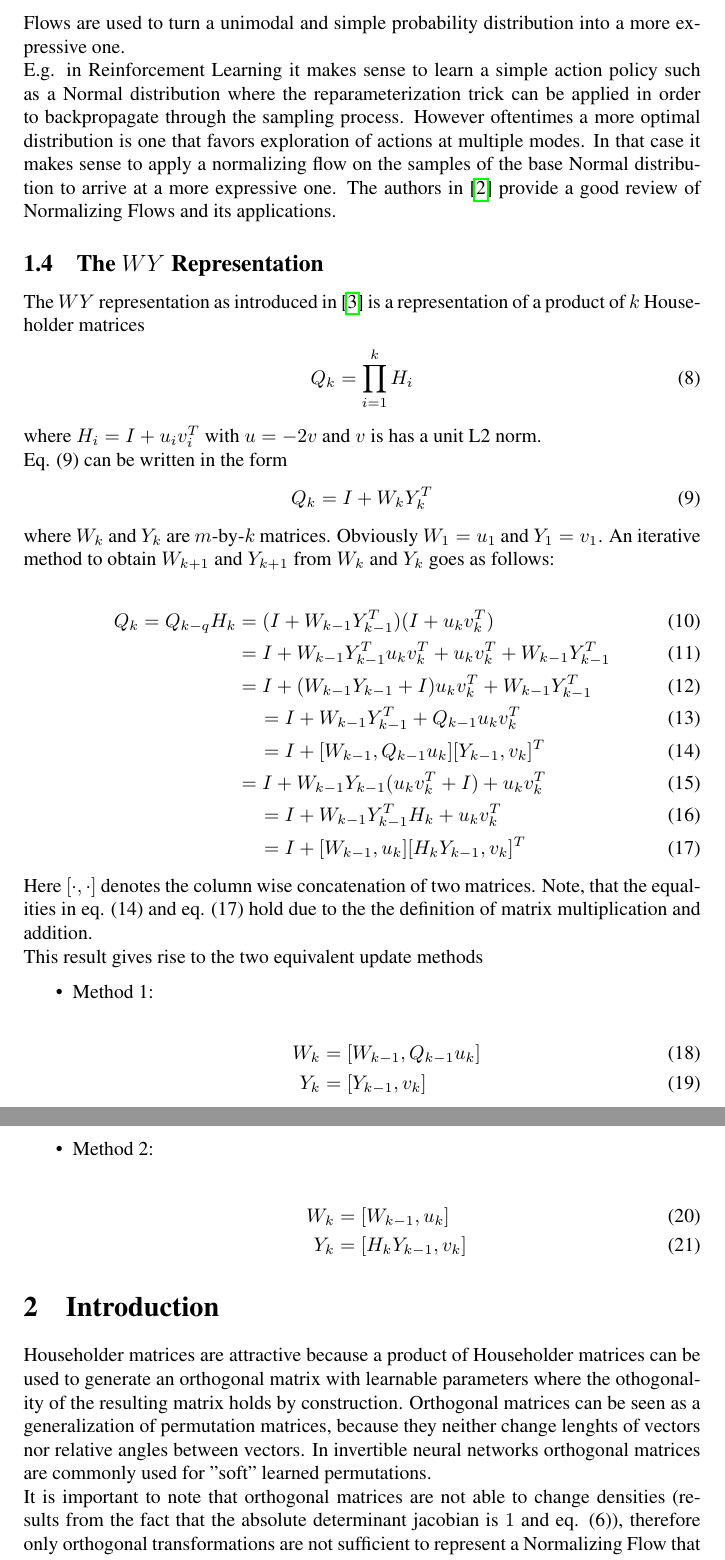
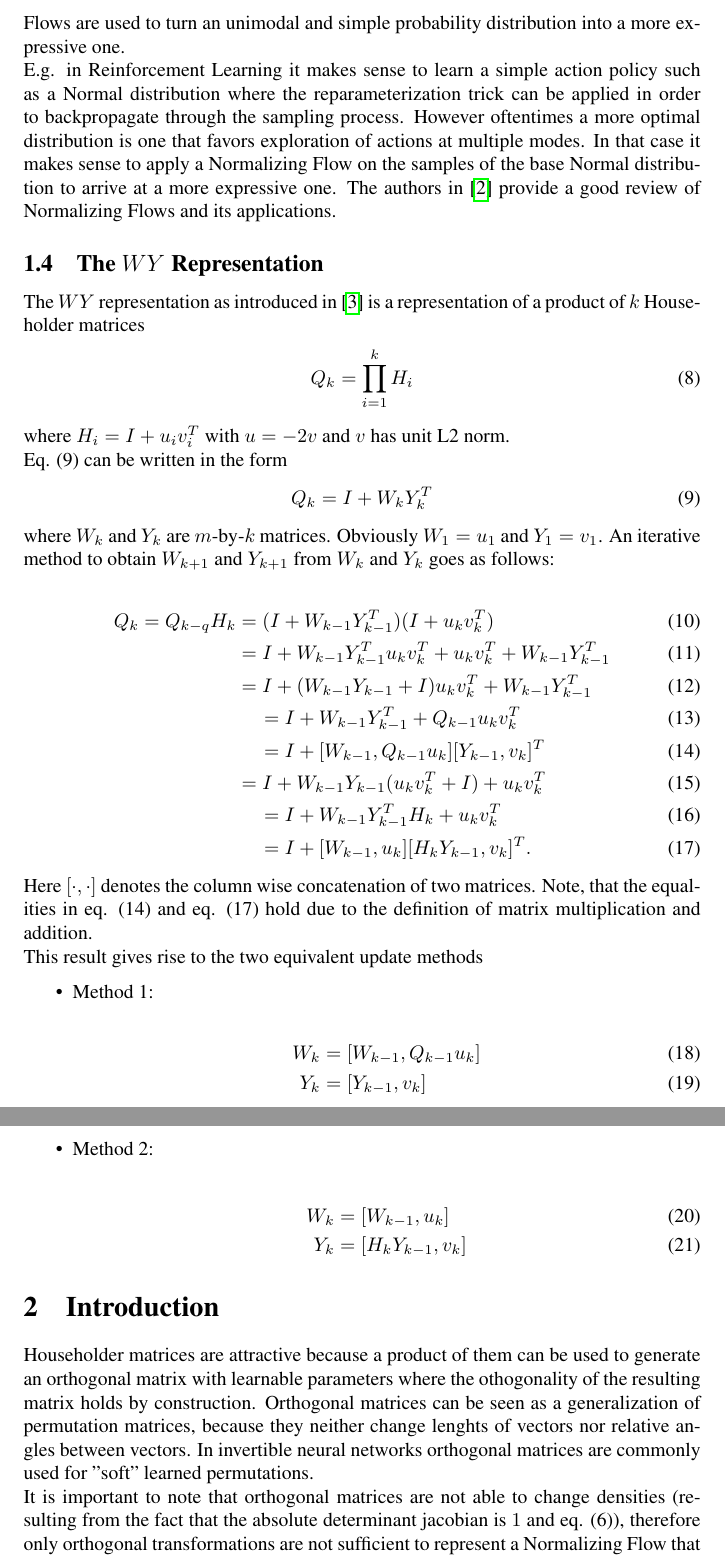
Before and after one commit to paulhfu/Faster-Orthogonal-Parameterization-with-Householder-Matrices, a LaTeX document (report/report.tex): two parts of pages 3 and 4 of 6, joined at a grey line, cut so that both start at the same text. Compiled offline with pdfLaTeX.

Commit message:
report_final

```diff
--- a/report/report.tex
+++ b/report/report.tex
@@ -112,8 +112,8 @@ This means of course, that for a concatenation of $N$ diffeomorphic mappings whe
 p_{U_0}(u_0) = p_V(\phi_0^{-1}(\phi_1^{-1}(...\phi_N^{-1}(u_{N-1}))))\prod_{i=1}^{N}|det(D\phi_i^{-1}(u_i))|
 \end{align}
 
-Optimizing the function parameters of the transformations $\phi_i$ by e.g. a gradient method leads to a class of generative models called Normalizing Flows. Usually Normalizing Flows are used to turn a unimodal and simple probability distribution into a more expressive one.\\
-E.g. in Reinforcement Learning it makes sense to learn a simple action policy such as a Normal distribution where the reparameterization trick can be applied in order to backpropagate through the sampling process. However oftentimes a more optimal distribution is one that favors exploration of actions at multiple modes. In that case it makes sense to apply a normalizing flow on the samples of the base Normal distribution to arrive at a more expressive one. The authors in \cite{Kobyzev_2020} provide a good review of Normalizing Flows and its applications.
+Optimizing the function parameters of the transformations $\phi_i$ by e.g. a gradient method leads to a class of generative models called Normalizing Flows. Usually Normalizing Flows are used to turn an unimodal and simple probability distribution into a more expressive one.\\
+E.g. in Reinforcement Learning it makes sense to learn a simple action policy such as a Normal distribution where the reparameterization trick can be applied in order to backpropagate through the sampling process. However oftentimes a more optimal distribution is one that favors exploration of actions at multiple modes. In that case it makes sense to apply a Normalizing Flow on the samples of the base Normal distribution to arrive at a more expressive one. The authors in \cite{Kobyzev_2020} provide a good review of Normalizing Flows and its applications.
 
 
 \subsection{The $WY$ Representation}\label{sec_wy}
@@ -121,7 +121,7 @@ The $WY$ representation as introduced in \cite{WY} is a representation of a prod
 \begin{align}
 	Q_k = \prod_{i=1}^kH_i
 \end{align}
-where $H_i=I + u_iv_i^T$ with $u=-2v$ and $v$ is has a unit L2 norm.\\
+where $H_i=I + u_iv_i^T$ with $u=-2v$ and $v$ has unit L2 norm.\\
 Eq. (9) can be written in the form
 \begin{align}
 Q_k = I + W_kY_k^T
@@ -135,9 +135,9 @@ where $W_k$ and $Y_k$ are $m$-by-$k$ matrices. Obviously $W_1=u_1$ and $Y_1=v_1$
 	&\text{\hspace{4mm}} = I + [W_{k-1}, Q_{k-1}u_k][Y_{k-1}, v_k]^T \\
 	&= I + W_{k-1}Y_{k-1}(u_kv_k^T + I) + u_kv_k^T \\
 	&\text{\hspace{4mm}} = I + W_{k-1}Y_{k-1}^T H_k + u_kv_k^T \\
-	&\text{\hspace{4mm}} = I + [W_{k-1}, u_k][H_kY_{k-1}, v_k]^T
+	&\text{\hspace{4mm}} = I + [W_{k-1}, u_k][H_kY_{k-1}, v_k]^T .
 \end{align}
-Here $[\cdot, \cdot]$ denotes the column wise concatenation of two matrices. Note, that the equalities in eq. (14) and eq. (17) hold due to the the definition of matrix multiplication and addition. \\
+Here $[\cdot, \cdot]$ denotes the column wise concatenation of two matrices. Note, that the equalities in eq. (14) and eq. (17) hold due to the definition of matrix multiplication and addition. \\
 This result gives rise to the two equivalent update methods
 \begin{itemize}
 	\item Method 1:\\
@@ -154,8 +154,8 @@ This result gives rise to the two equivalent update methods
 
 
 \section{Introduction}
-Householder matrices are attractive because a product of Householder matrices can be used to generate an orthogonal matrix with learnable parameters where the othogonality of the resulting matrix holds by construction. Orthogonal matrices can be seen as a generalization of permutation matrices, because they neither change lenghts of vectors nor relative angles between vectors. In invertible neural networks orthogonal matrices are commonly used for "soft" learned permutations.\\
-It is important to note that orthogonal matrices are not able to change densities (results from the fact that the absolute determinant jacobian is $1$ and eq. (6)), therefore only orthogonal transformations are not sufficient to represent a Normalizing Flow that changes probability densities.\\
+Householder matrices are attractive because a product of them can be used to generate an orthogonal matrix with learnable parameters where the othogonality of the resulting matrix holds by construction. Orthogonal matrices can be seen as a generalization of permutation matrices, because they neither change lenghts of vectors nor relative angles between vectors. In invertible neural networks orthogonal matrices are commonly used for "soft" learned permutations.\\
+It is important to note that orthogonal matrices are not able to change densities (resulting from the fact that the absolute determinant jacobian is $1$ and eq. (6)), therefore only orthogonal transformations are not sufficient to represent a Normalizing Flow that changes probability densities.\\
 The naive method to compute a product of $K$, $m$-by-$m$ Householder matrices has time complexity $O(m^2K)$. The authors in \cite{fast_hm} propose a method based on the $WY$ representation for Householder products that retains this complexity but reduces the amount of involved sequential operations, using accelerated GPU computing.
 
 
```
Also changed, not shown: report/report.pdf, report/report.tex (12 more changed lines).
